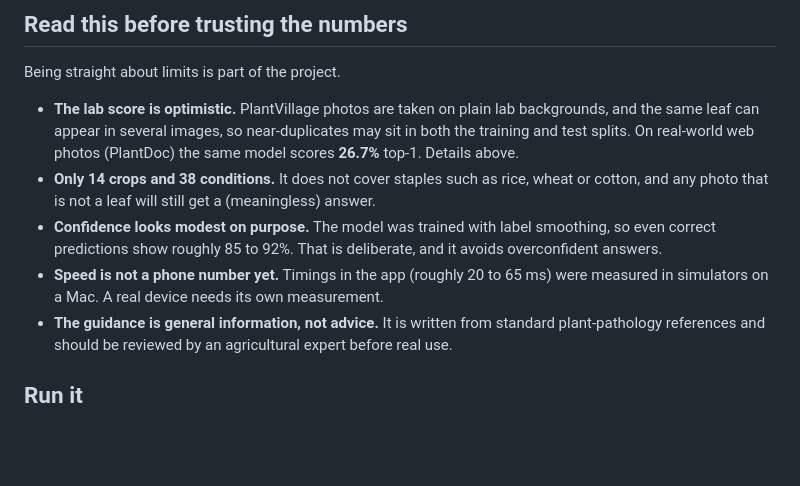
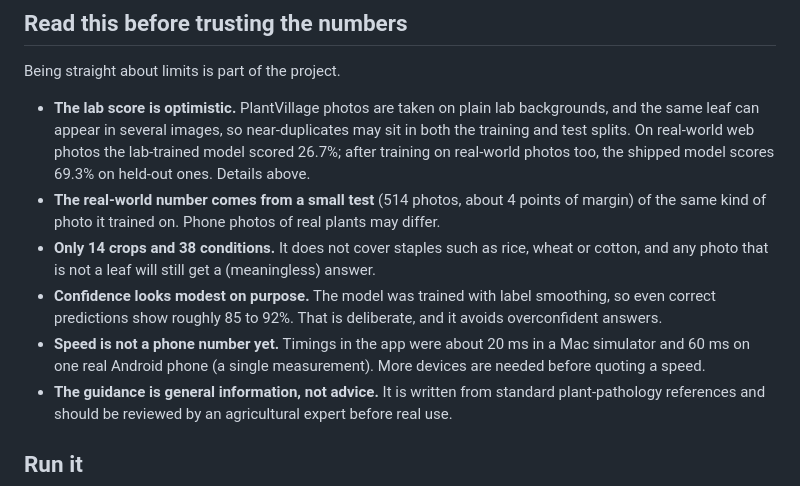
Before and after one commit to gangireddymayur/leaflens, a Markdown page: README.md, the part around one of its changes. Rendered like a GitHub page; blank space fills up the shorter version.

```diff
--- a/README.md
+++ b/README.md
@@ -129,10 +144,11 @@ So treat the app as a **demonstration and a hint, not a diagnosis tool**. PlantD
 
 Being straight about limits is part of the project.
 
-- **The lab score is optimistic.** PlantVillage photos are taken on plain lab backgrounds, and the same leaf can appear in several images, so near-duplicates may sit in both the training and test splits. On real-world web photos (PlantDoc) the same model scores **26.7%** top-1. Details above.
+- **The lab score is optimistic.** PlantVillage photos are taken on plain lab backgrounds, and the same leaf can appear in several images, so near-duplicates may sit in both the training and test splits. On real-world web photos the lab-trained model scored 26.7%; after training on real-world photos too, the shipped model scores 69.3% on held-out ones. Details above.
+- **The real-world number comes from a small test** (514 photos, about 4 points of margin) of the same kind of photo it trained on. Phone photos of real plants may differ.
 - **Only 14 crops and 38 conditions.** It does not cover staples such as rice, wheat or cotton, and any photo that is not a leaf will still get a (meaningless) answer.
 - **Confidence looks modest on purpose.** The model was trained with label smoothing, so even correct predictions show roughly 85 to 92%. That is deliberate, and it avoids overconfident answers.
-- **Speed is not a phone number yet.** Timings in the app (roughly 20 to 65 ms) were measured in simulators on a Mac. A real device needs its own measurement.
+- **Speed is not a phone number yet.** Timings in the app were about 20 ms in a Mac simulator and 60 ms on one real Android phone (a single measurement). More devices are needed before quoting a speed.
 - **The guidance is general information, not advice.** It is written from standard plant-pathology references and should be reviewed by an agricultural expert before real use.
 
 ## Run it
```
Also changed, not shown: other parts of README.md (+48 -25 lines), docs/real-world-gap.png, 18 other files.
